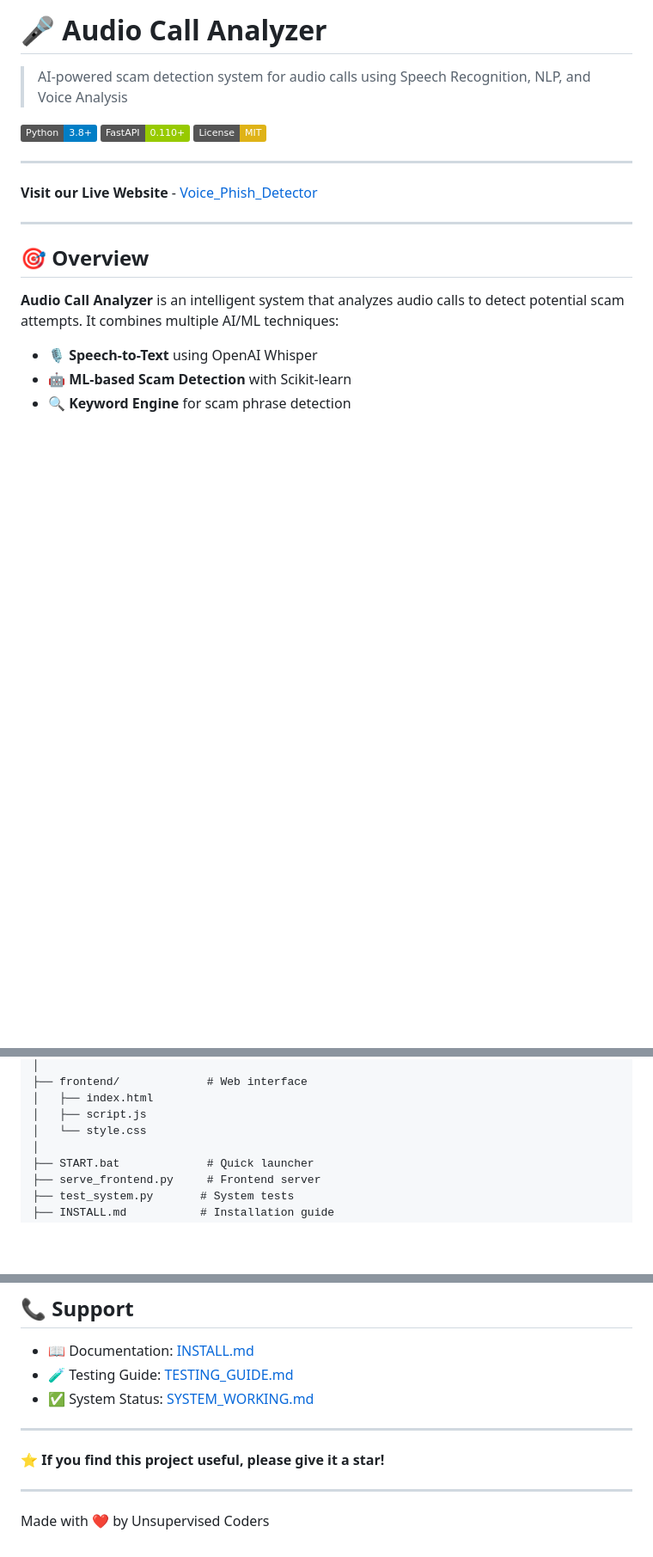
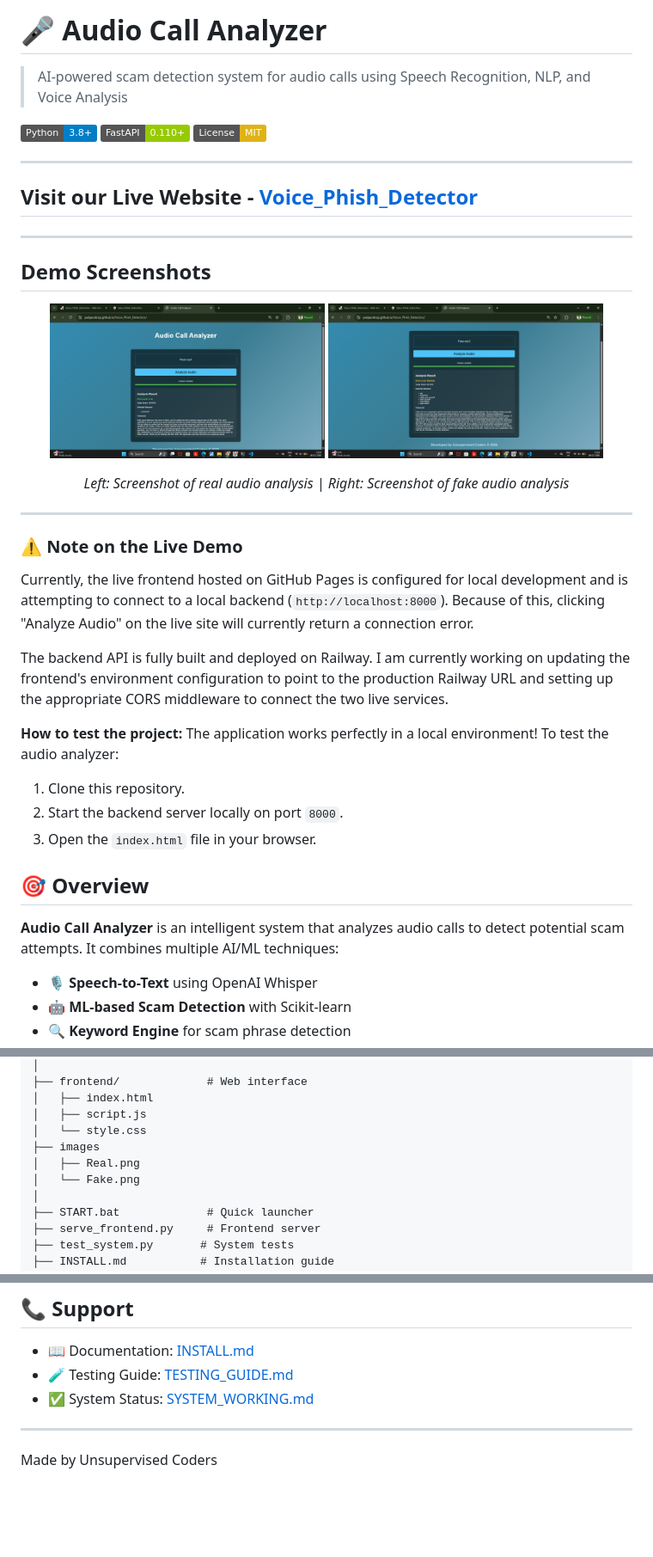
Before and after one commit to JoelJacobRoji/Voice_Phish_Detection, a Markdown page: README.md, 3 parts joined by grey strips. Shown at 86% size. Rendered like a GitHub page; badges without logos; blank space fills up the shorter version.

Commit message:
Enhance README with demo screenshots and live demo note
Added demo screenshots and updated note on live demo configuration.

```diff
--- a/README.md
+++ b/README.md
@@ -8,9 +8,34 @@
 
 ---
 
-**Visit our Live Website** - [Voice_Phish_Detector](https://joeljacobroji.github.io/Voice_Phish_Detection/)
+## Visit our Live Website - [Voice_Phish_Detector](https://joeljacobroji.github.io/Voice_Phish_Detection/)
 
 ---
+
+##  Demo Screenshots
+
+<p align="center">
+  <img src="images/Real.png" width="45%">
+  <img src="images/Fake.png" width="45%">
+</p>
+
+<p align="center">
+  <em>Left: Screenshot of real audio analysis | Right: Screenshot of fake audio analysis</em>
+</p>
+
+---
+
+### ⚠️ Note on the Live Demo
+Currently, the live frontend hosted on GitHub Pages is configured for local development and is attempting to connect to a local backend (`http://localhost:8000`). Because of this, clicking "Analyze Audio" on the live site will currently return a connection error.
+
+The backend API is fully built and deployed on Railway. I am currently working on updating the frontend's environment configuration to point to the production Railway URL and setting up the appropriate CORS middleware to connect the two live services.
+
+**How to test the project:**
+The application works perfectly in a local environment! To test the audio analyzer:
+1. Clone this repository.
+2. Start the backend server locally on port `8000`.
+3. Open the `index.html` file in your browser.
+
 
 ## 🎯 Overview
 
@@ -198,6 +223,9 @@ Audio_Call_Analyzer/
 │   ├── index.html
 │   ├── script.js
 │   └── style.css
+├── images
+│   ├── Real.png
+│   └── Fake.png
 │
 ├── START.bat             # Quick launcher
 ├── serve_frontend.py     # Frontend server
@@ -409,8 +437,4 @@ This project is part of **HCL GUVI Hackathon 2026**
 
 ---
 
-**⭐ If you find this project useful, please give it a star!**
-
----
-
-Made with ❤️ by Unsupervised Coders
+Made by Unsupervised Coders
```
Also changed, not shown: other parts of README.md (+5 -5 lines).
